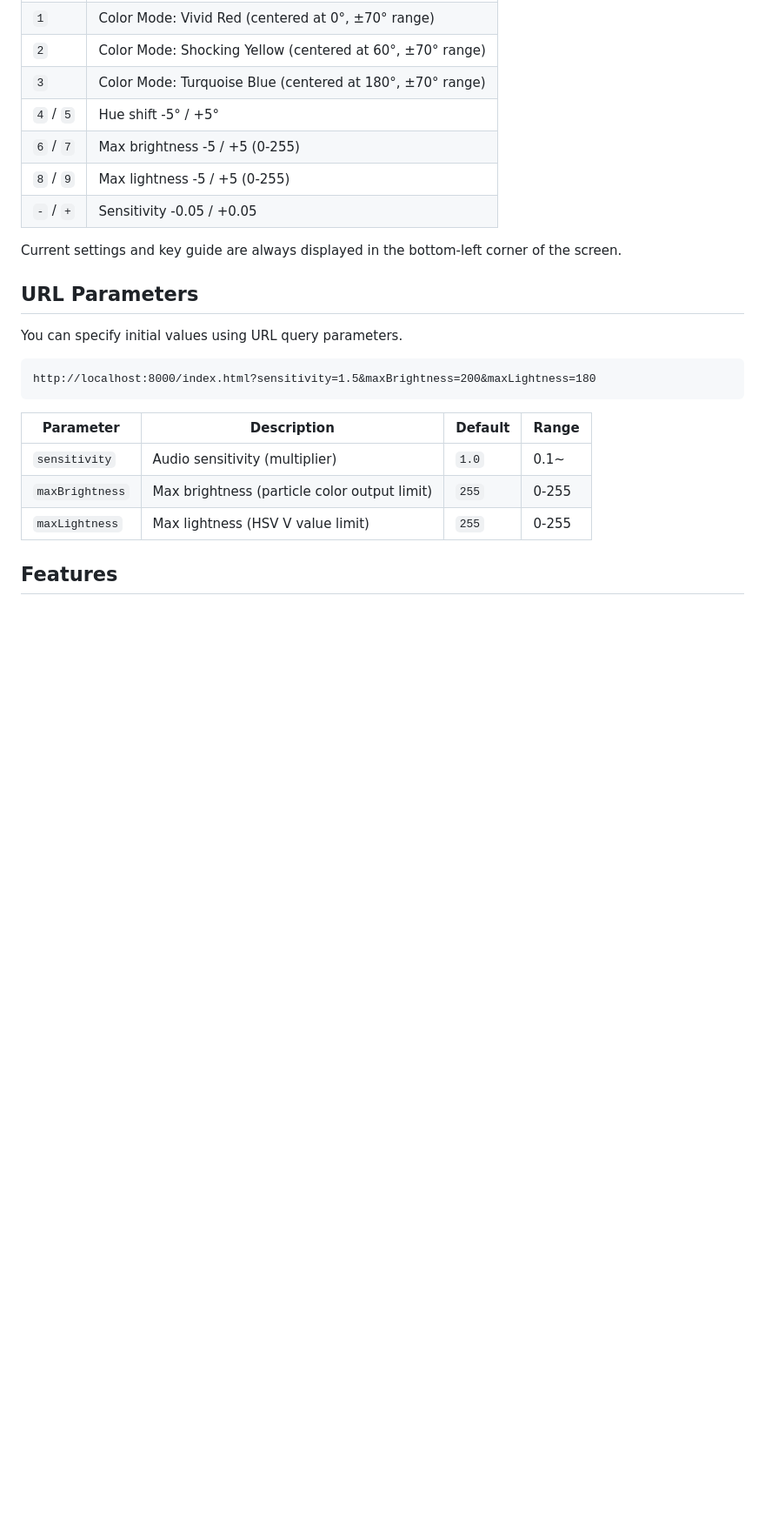
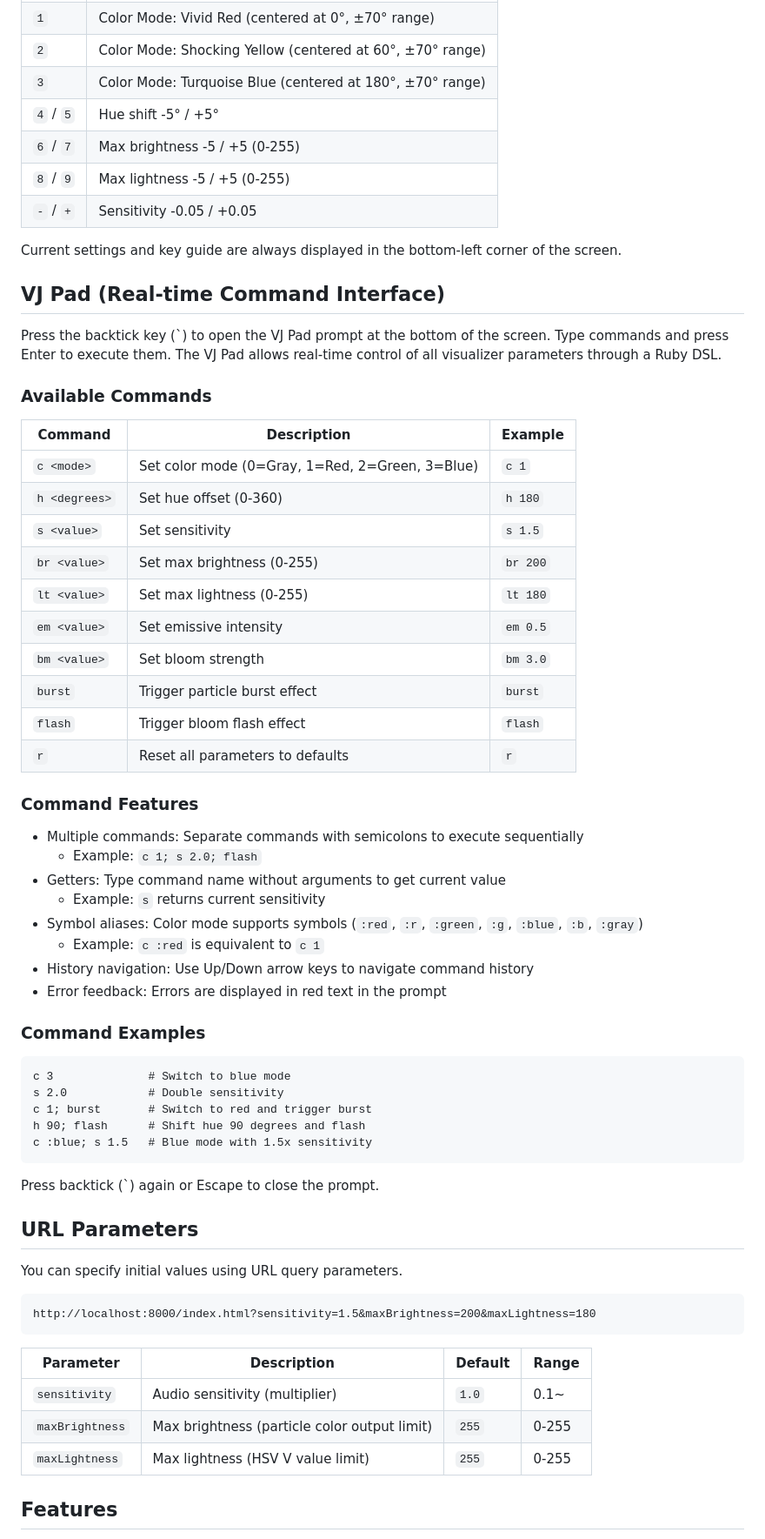
Before and after one commit to bash0C7/ruby_sound_visualizer, a Markdown page: README.md, the part around one of its changes. Shown at 87% size. Drawn GitHub-style; blank space fills up the shorter version.

Commit message:
docs(readme): add VJ Pad command interface documentation
- Add VJ Pad section with command reference table
- Document available commands (c, h, s, br, lt, em, bm, burst, flash, r)
- Add command features (multi-command, getters, symbol aliases, history)
- Include usage examples
- Update Features section to mention VJ Pad
- Add vj_pad.rb to File Structure section

Co-Authored-By: Claude Sonnet 4.5 <noreply@anthropic.com>

````diff
--- a/README.md
+++ b/README.md
@@ -49,6 +49,48 @@ You can adjust parameters in real-time using keyboard shortcuts.
 
 Current settings and key guide are always displayed in the bottom-left corner of the screen.
 
+## VJ Pad (Real-time Command Interface)
+
+Press the backtick key (`) to open the VJ Pad prompt at the bottom of the screen. Type commands and press Enter to execute them. The VJ Pad allows real-time control of all visualizer parameters through a Ruby DSL.
+
+### Available Commands
+
+| Command | Description | Example |
+|---------|-------------|---------|
+| `c <mode>` | Set color mode (0=Gray, 1=Red, 2=Green, 3=Blue) | `c 1` |
+| `h <degrees>` | Set hue offset (0-360) | `h 180` |
+| `s <value>` | Set sensitivity | `s 1.5` |
+| `br <value>` | Set max brightness (0-255) | `br 200` |
+| `lt <value>` | Set max lightness (0-255) | `lt 180` |
+| `em <value>` | Set emissive intensity | `em 0.5` |
+| `bm <value>` | Set bloom strength | `bm 3.0` |
+| `burst` | Trigger particle burst effect | `burst` |
+| `flash` | Trigger bloom flash effect | `flash` |
+| `r` | Reset all parameters to defaults | `r` |
+
+### Command Features
+
+- Multiple commands: Separate commands with semicolons to execute sequentially
+  - Example: `c 1; s 2.0; flash`
+- Getters: Type command name without arguments to get current value
+  - Example: `s` returns current sensitivity
+- Symbol aliases: Color mode supports symbols (`:red`, `:r`, `:green`, `:g`, `:blue`, `:b`, `:gray`)
+  - Example: `c :red` is equivalent to `c 1`
+- History navigation: Use Up/Down arrow keys to navigate command history
+- Error feedback: Errors are displayed in red text in the prompt
+
+### Command Examples
+
+```
+c 3              # Switch to blue mode
+s 2.0            # Double sensitivity
+c 1; burst       # Switch to red and trigger burst
+h 90; flash      # Shift hue 90 degrees and flash
+c :blue; s 1.5   # Blue mode with 1.5x sensitivity
+```
+
+Press backtick (`) again or Escape to close the prompt.
+
 ## URL Parameters
 
 You can specify initial values using URL query parameters.
````
Also changed, not shown: other parts of README.md (+2 -0 lines).
